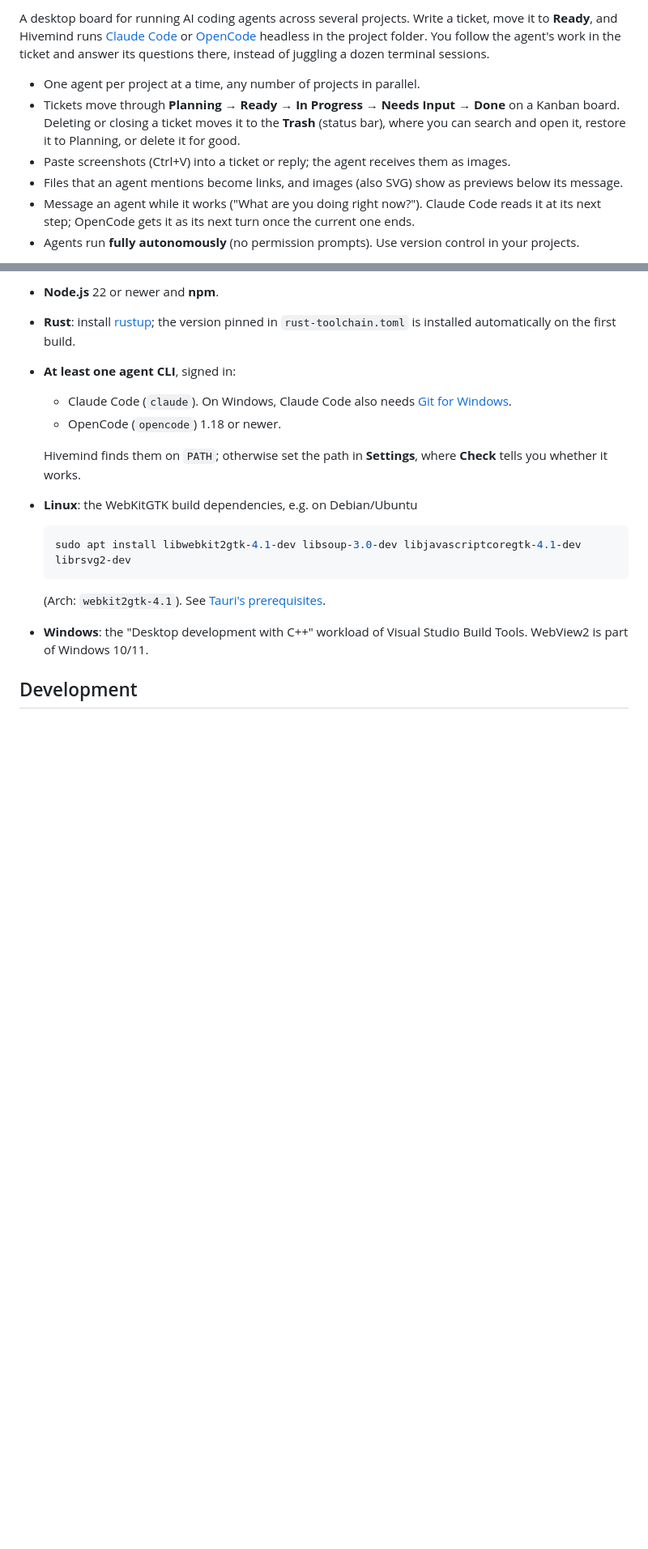
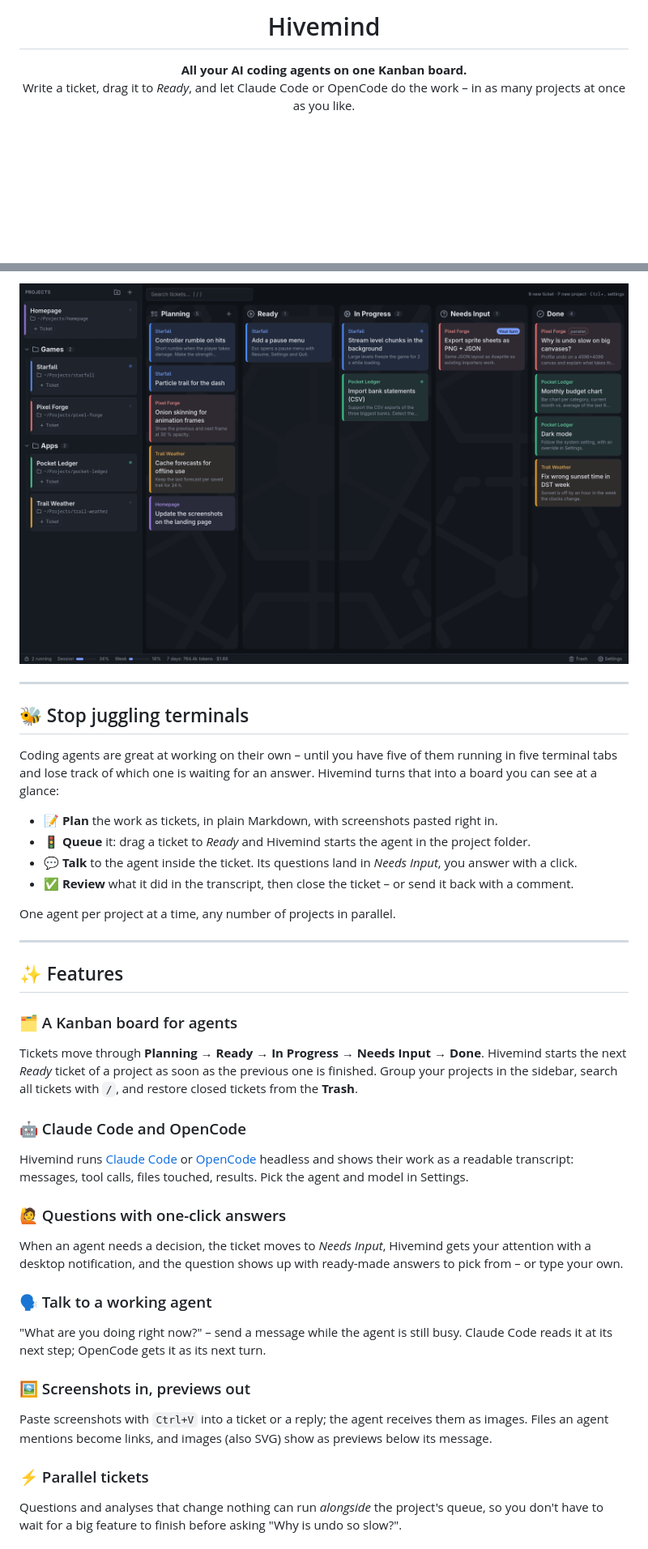
Before and after one commit to BorisBrock/Hivemind, a Markdown page: README.md, 2 parts joined by grey strips. Shown at 81% size. Rendered like a GitHub page; pictures changed too: docs/images/board.png (added); blank space fills up the shorter version.

Commit message:
Rewrite README and move technical details to docs/
Co-Authored-By: Claude Opus 5.5 <noreply@anthropic.com>

````diff
--- a/README.md
+++ b/README.md
@@ -2,16 +4,8 @@
 
-A desktop board for running AI coding agents across several projects. Write a ticket, move it to
-**Ready**, and Hivemind runs [Claude Code](https://claude.com/claude-code) or
-[OpenCode](https://opencode.ai) headless in the project folder. You follow the agent's work in the
-ticket and answer its questions there, instead of juggling a dozen terminal sessions.
+<h1 align="center">Hivemind</h1>
 
-- One agent per project at a time, any number of projects in parallel.
-- Tickets move through **Planning → Ready → In Progress → Needs Input → Done** on a Kanban board.
-  Deleting or closing a ticket moves it to the **Trash** (status bar), where you can search and open
-  it, restore it to Planning, or delete it for good.
-- Paste screenshots (Ctrl+V) into a ticket or reply; the agent receives them as images.
-- Files that an agent mentions become links, and images (also SVG) show as previews below its message.
-- Message an agent while it works ("What are you doing right now?"). Claude Code reads it at its
-  next step; OpenCode gets it as its next turn once the current one ends.
-- Agents run **fully autonomously** (no permission prompts). Use version control in your projects.
+<p align="center">
+  <b>All your AI coding agents on one Kanban board.</b><br>
+  Write a ticket, drag it to <i>Ready</i>, and let Claude Code or OpenCode do the work – in as many projects at once as you like.
+</p>
 
@@ -19,21 +19,59 @@ ticket and answer its questions there, instead of juggling a dozen terminal sess
 
-- **Node.js** 22 or newer and **npm**.
-- **Rust**: install [rustup](https://rustup.rs); the version pinned in `rust-toolchain.toml` is
-  installed automatically on the first build.
-- **At least one agent CLI**, signed in:
-  - Claude Code (`claude`). On Windows, Claude Code also needs [Git for Windows](https://git-scm.com).
-  - OpenCode (`opencode`) 1.18 or newer.
+<p align="center">
+  <img src="docs/images/board.png" alt="The Hivemind board with tickets in Planning, Ready, In Progress, Needs Input and Done" width="100%">
+</p>
 
-  Hivemind finds them on `PATH`; otherwise set the path in **Settings**, where **Check** tells you
-  whether it works.
-- **Linux**: the WebKitGTK build dependencies, e.g. on Debian/Ubuntu
+---
 
-  ```bash
-  sudo apt install libwebkit2gtk-4.1-dev libsoup-3.0-dev libjavascriptcoregtk-4.1-dev librsvg2-dev
-  ```
+## 🐝 Stop juggling terminals
 
-  (Arch: `webkit2gtk-4.1`). See [Tauri's prerequisites](https://v2.tauri.app/start/prerequisites/).
-- **Windows**: the "Desktop development with C++" workload of Visual Studio Build Tools. WebView2 is
-  part of Windows 10/11.
+Coding agents are great at working on their own – until you have five of them running in five
+terminal tabs and lose track of which one is waiting for an answer. Hivemind turns that into a
+board you can see at a glance:
 
-## Development
+- **📝 Plan** the work as tickets, in plain Markdown, with screenshots pasted right in.
+- **🚦 Queue** it: drag a ticket to *Ready* and Hivemind starts the agent in the project folder.
+- **💬 Talk** to the agent inside the ticket. Its questions land in *Needs Input*, you answer
+  with a click.
+- **✅ Review** what it did in the transcript, then close the ticket – or send it back with a
+  comment.
+
+One agent per project at a time, any number of projects in parallel.
+
+---
+
+## ✨ Features
+
+### 🗂️ A Kanban board for agents
+
+Tickets move through **Planning → Ready → In Progress → Needs Input → Done**. Hivemind starts
+the next *Ready* ticket of a project as soon as the previous one is finished. Group your projects
+in the sidebar, search all tickets with `/`, and restore closed tickets from the **Trash**.
+
+### 🤖 Claude Code and OpenCode
+
+Hivemind runs [Claude Code](https://claude.com/claude-code) or [OpenCode](https://opencode.ai)
+headless and shows their work as a readable transcript: messages, tool calls, files touched,
+results. Pick the agent and model in Settings.
+
+### 🙋 Questions with one-click answers
+
+When an agent needs a decision, the ticket moves to *Needs Input*, Hivemind gets your attention
+with a desktop notification, and the question shows up with ready-made answers to pick from – or
+type your own.
+
+### 🗣️ Talk to a working agent
+
+"What are you doing right now?" – send a message while the agent is still busy. Claude Code reads
+it at its next step; OpenCode gets it as its next turn.
+
+### 🖼️ Screenshots in, previews out
+
+Paste screenshots with `Ctrl+V` into a ticket or a reply; the agent receives them as images.
+Files an agent mentions become links, and images (also SVG) show as previews below its message.
+
+### ⚡ Parallel tickets
+
+Questions and analyses that change nothing can run *alongside* the project's queue, so you don't
+have to wait for a big feature to finish before asking "Why is undo so slow?".
+
````
Also changed, not shown: other parts of README.md (+113 -51 lines), docs/BUILDING.md (added, +98 -0 lines), docs/RELEASING.md (added, +44 -0 lines), docs/images/board-light.png (added), docs/images/themes.png (added).
